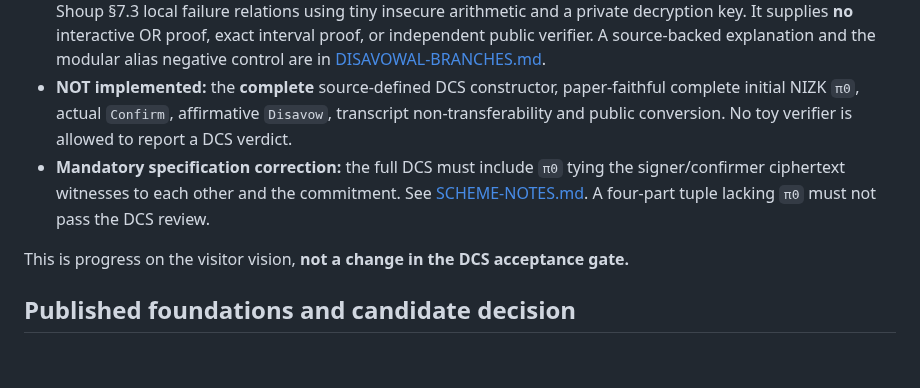
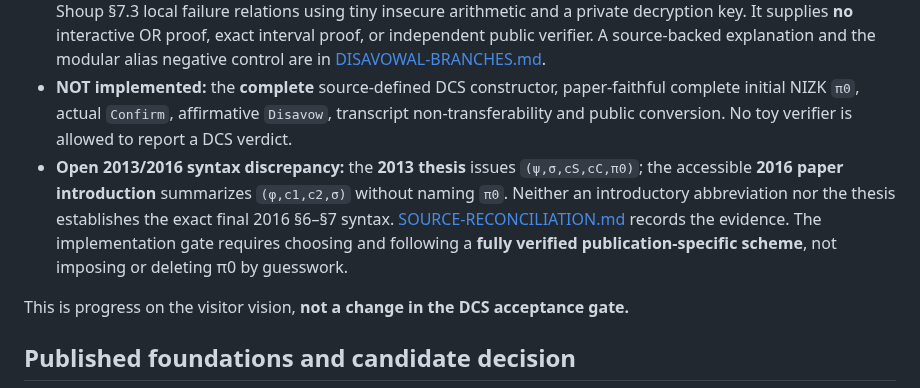
Before and after one commit to systemslibrarian/crypto-lab-confirmer-signatures, a Markdown page: RESEARCH-GATE.md, the part around the change. GitHub-like rendering; blank space fills up the shorter version.

Commit message:
Make published version/notation reconciliation an explicit pre-implementation gate

```diff
--- a/RESEARCH-GATE.md
+++ b/RESEARCH-GATE.md
@@ -24,7 +24,7 @@ A chosen, published and fully specified scheme must provide:
 - **Added as algebraic preflight, NOT confirmation:** [pi1-relation.mjs](research/pi1-relation.mjs) checks the source's seven π1 witness equations on tiny arithmetic **using the private witness** and independent decrypt. It neither generates commitments/challenges/responses nor hides a witness. See [PI1-WITNESS-RELATION.md](research/PI1-WITNESS-RELATION.md).
 - **Added as invalidity-branch research, NOT disavowal:** [disavow-branches.mjs](research/disavow-branches.mjs) classifies the four Camenisch–Shoup §7.3 local failure relations using tiny insecure arithmetic and a private decryption key. It supplies **no** interactive OR proof, exact interval proof, or independent public verifier. A source-backed explanation and the modular alias negative control are in [DISAVOWAL-BRANCHES.md](research/DISAVOWAL-BRANCHES.md).
 - **NOT implemented:** the **complete** source-defined DCS constructor, paper-faithful complete initial NIZK `π0`, actual `Confirm`, affirmative `Disavow`, transcript non-transferability and public conversion. No toy verifier is allowed to report a DCS verdict.
-- **Mandatory specification correction:** the full DCS must include `π0` tying the signer/confirmer ciphertext witnesses to each other and the commitment. See [SCHEME-NOTES.md](SCHEME-NOTES.md). A four-part tuple lacking `π0` must not pass the DCS review.
+- **Open 2013/2016 syntax discrepancy:** the **2013 thesis** issues `(ψ,σ,cS,cC,π0)`; the accessible **2016 paper introduction** summarizes `(φ,c1,c2,σ)` without naming `π0`. Neither an introductory abbreviation nor the thesis establishes the exact final 2016 §6–§7 syntax. [SOURCE-RECONCILIATION.md](research/SOURCE-RECONCILIATION.md) records the evidence. The implementation gate requires choosing and following a **fully verified publication-specific scheme**, not imposing or deleting π0 by guesswork.
 
 This is progress on the visitor vision, **not a change in the DCS acceptance gate.**
 
```
